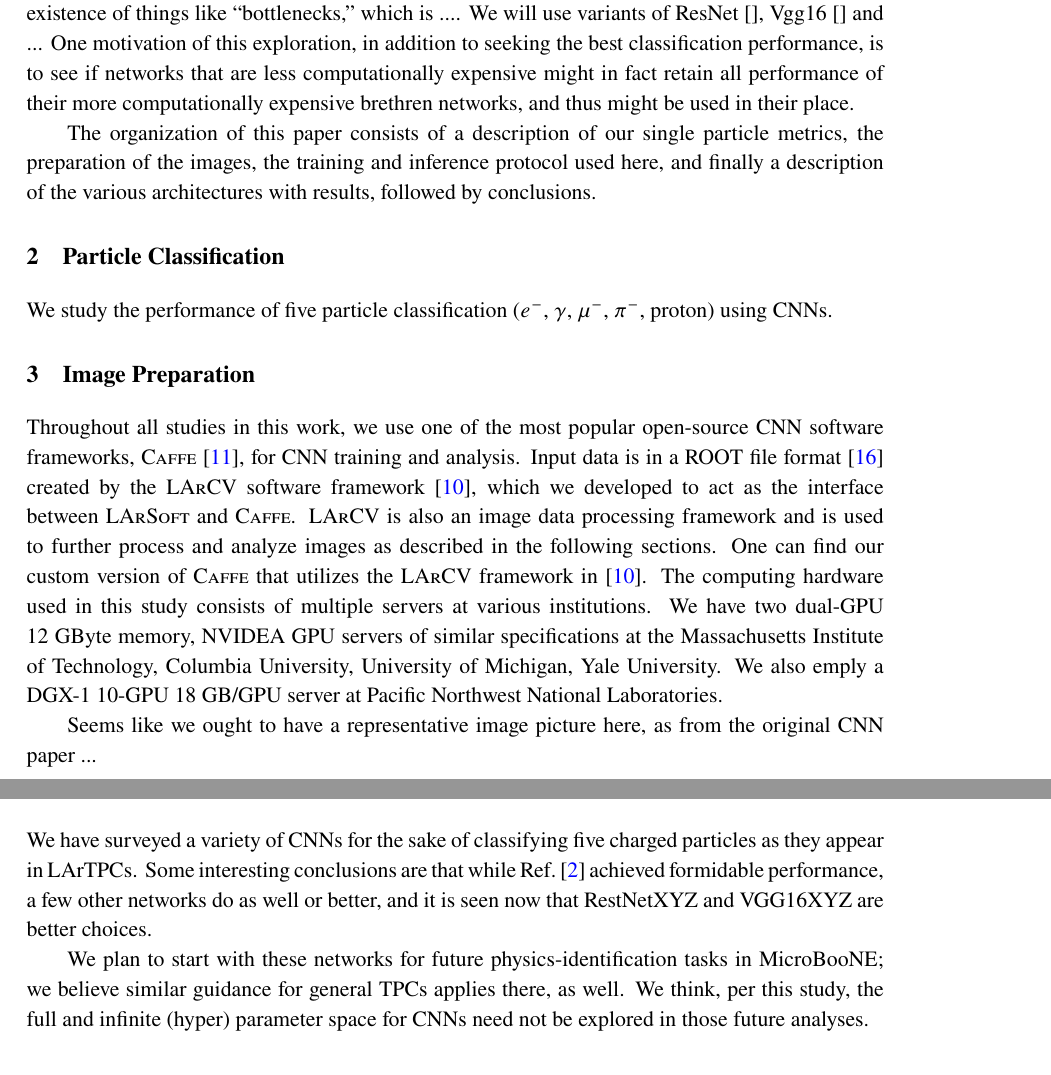
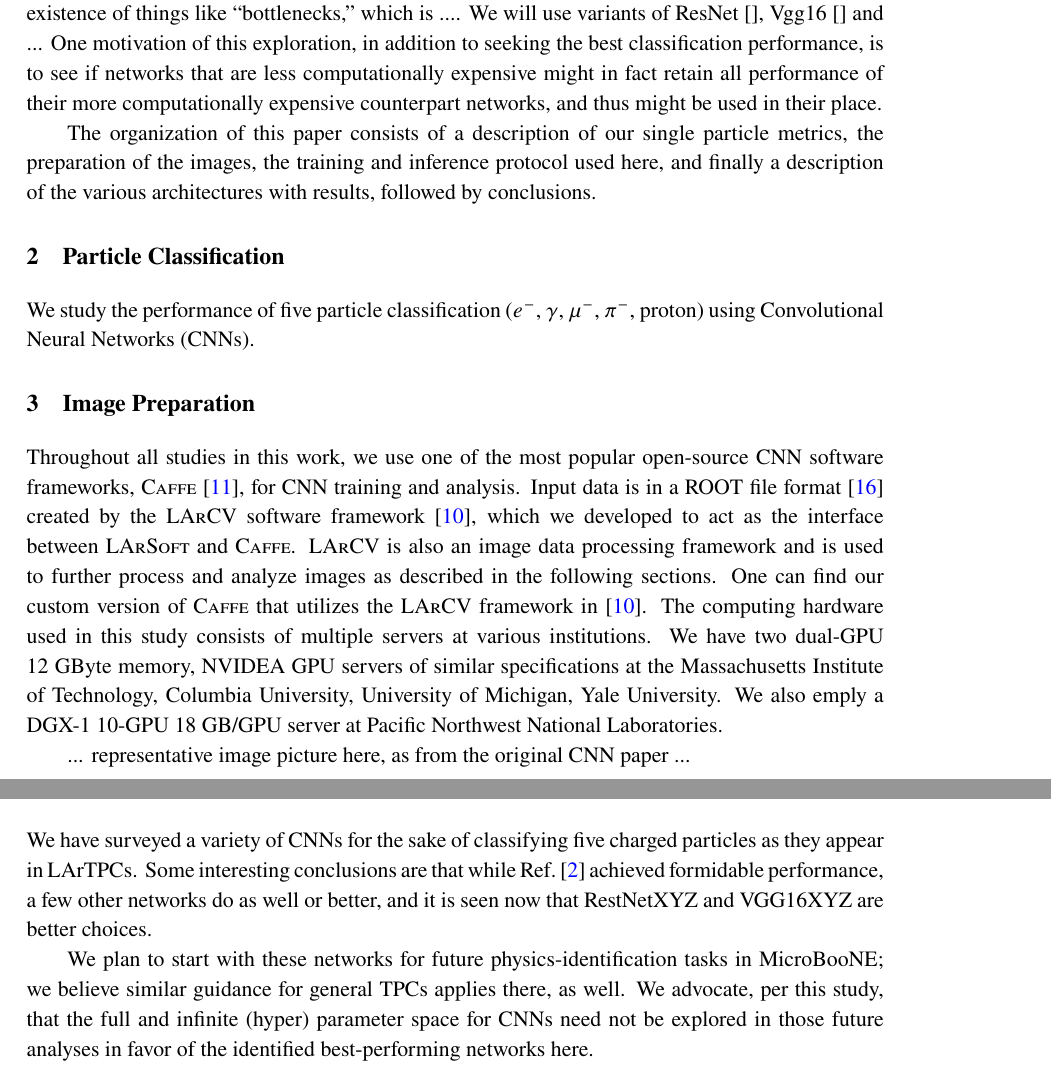
Before and after one commit to drinkingkazu/ArchitecturePaperStudy, a LaTeX document (paper/arch.tex): two parts of pages 4 and 5 of 8, joined at a grey line, cut so that both start at the same text. Compiled offline with pdfLaTeX.

Commit message:
small wording changes

```diff
--- a/paper/arch.tex
+++ b/paper/arch.tex
@@ -242,21 +242,21 @@ MicroBooNE is the first large-scale LArTPC detector to collect data in a neutrin
 
 In this paper We will survey the relevant networks for image detection that are typical for LArTPCs and compare performance metrics. A particular characteristic of our images that makes them unique compared to other efforts on image classification is that our images are sparse. Tracks and showers and isolated electromagnetic activity produce a relatively small fraction of pixels that are activated in LArTPCs. This is true even for MicroBooNE's particular case in which the detector sits on the surface and sees a $\approx 5 $ kHz of through-going cosmic rays and associated activity.
 
-We want to survey networks that are well-used in the image recognition literature and explore the (hyper) parameters of those networks. This means we will explore the depth and width of networks, the existence of fully connected layers, stride sizes, as well as input sparsification and existence of things like ``bottlenecks,'' which is .... We will use variants of ResNet~\cite{}, Vgg16~\cite{} and ... One motivation of this exploration, in addition to seeking the best classification performance, is to see if networks that are less computationally expensive might in fact retain all performance of their more computationally expensive brethren networks, and thus might be used in their place.
+We want to survey networks that are well-used in the image recognition literature and explore the (hyper) parameters of those networks. This means we will explore the depth and width of networks, the existence of fully connected layers, stride sizes, as well as input sparsification and existence of things like ``bottlenecks,'' which is .... We will use variants of ResNet~\cite{}, Vgg16~\cite{} and ... One motivation of this exploration, in addition to seeking the best classification performance, is to see if networks that are less computationally expensive might in fact retain all performance of their more computationally expensive counterpart networks, and thus might be used in their place.
 
 The organization of this paper consists of a description of our single particle metrics, the preparation of the images, the training and inference protocol used here, and finally a description of the various architectures with results, followed by conclusions.
 
 
 \section{Particle Classification}
 
-We study the performance of five particle classification ($e^-$, $\gamma$, $\mu^-$, $\pi^-$, proton) using CNNs.
+We study the performance of five particle classification ($e^-$, $\gamma$, $\mu^-$, $\pi^-$, proton) using Convolutional Neural Networks (CNNs).
 
 \section{Image Preparation}
 
 Throughout all studies in this work, we use one of the most popular open-source CNN software frameworks, {\sc{Caffe}}~\cite{caffe}, for CNN training and analysis. Input data is in a ROOT file format~\cite{ROOT} created by the {\sc{LArCV}} software framework~\cite{LArCV}, which we developed to act as the interface between {\sc{LArSoft}} and {\sc{Caffe}}. {\sc{LArCV}} is also an image data processing framework and is used to further process and analyze images as described in the following sections. One can find our custom version of {\sc{Caffe}} that utilizes the {\sc{LArCV}} framework in \cite{LArCV}.
 The computing hardware used in this study consists of multiple servers at various institutions. We have two dual-GPU 12 GByte memory, NVIDEA GPU servers of similar specifications at the Massachusetts Institute of Technology, Columbia University,  University of Michigan, Yale University. We also emply a DGX-1 10-GPU 18 GB/GPU server at Pacific Northwest National Laboratories.
 
-Seems like we ought to have a representative image picture here, as from the original CNN paper ...
+... representative image picture here, as from the original CNN paper ...
 
 \begin{figure}[t]
   \centering
@@ -312,7 +312,7 @@ Why we want to stick with flavors of ResNet and Vgg here.
 
 We have surveyed a variety of CNNs for the sake of classifying five charged particles as they appear in LArTPCs. Some interesting conclusions are that while Ref.~\cite{uB-JINST} achieved formidable performance, a few other networks do as well or better, and it is seen now that RestNetXYZ and VGG16XYZ are better choices.
 
-We plan to start with these networks for future physics-identification tasks in MicroBooNE; we believe similar guidance for general TPCs applies there, as well. We think, per this study, the full and infinite (hyper) parameter space for CNNs need not be explored in those future analyses.
+We plan to start with these networks for future physics-identification tasks in MicroBooNE; we believe similar guidance for general TPCs applies there, as well. We advocate, per this study, that the full and infinite (hyper) parameter space for CNNs need not be explored in those future analyses in favor of the identified best-performing networks here.
 
 %\appendix
 
```
Also changed, not shown: paper/arch.tex (2 more changed lines), 1 other file.
